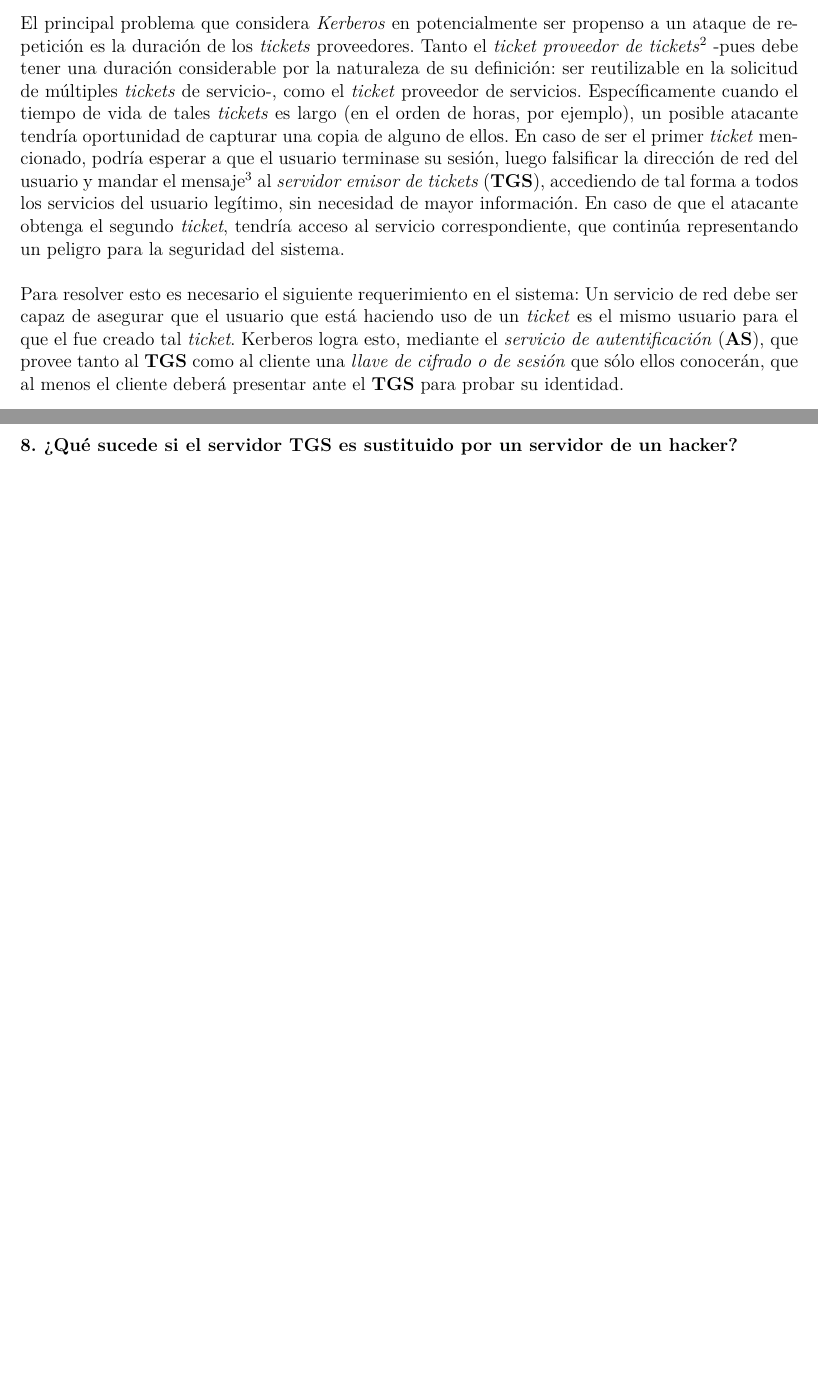
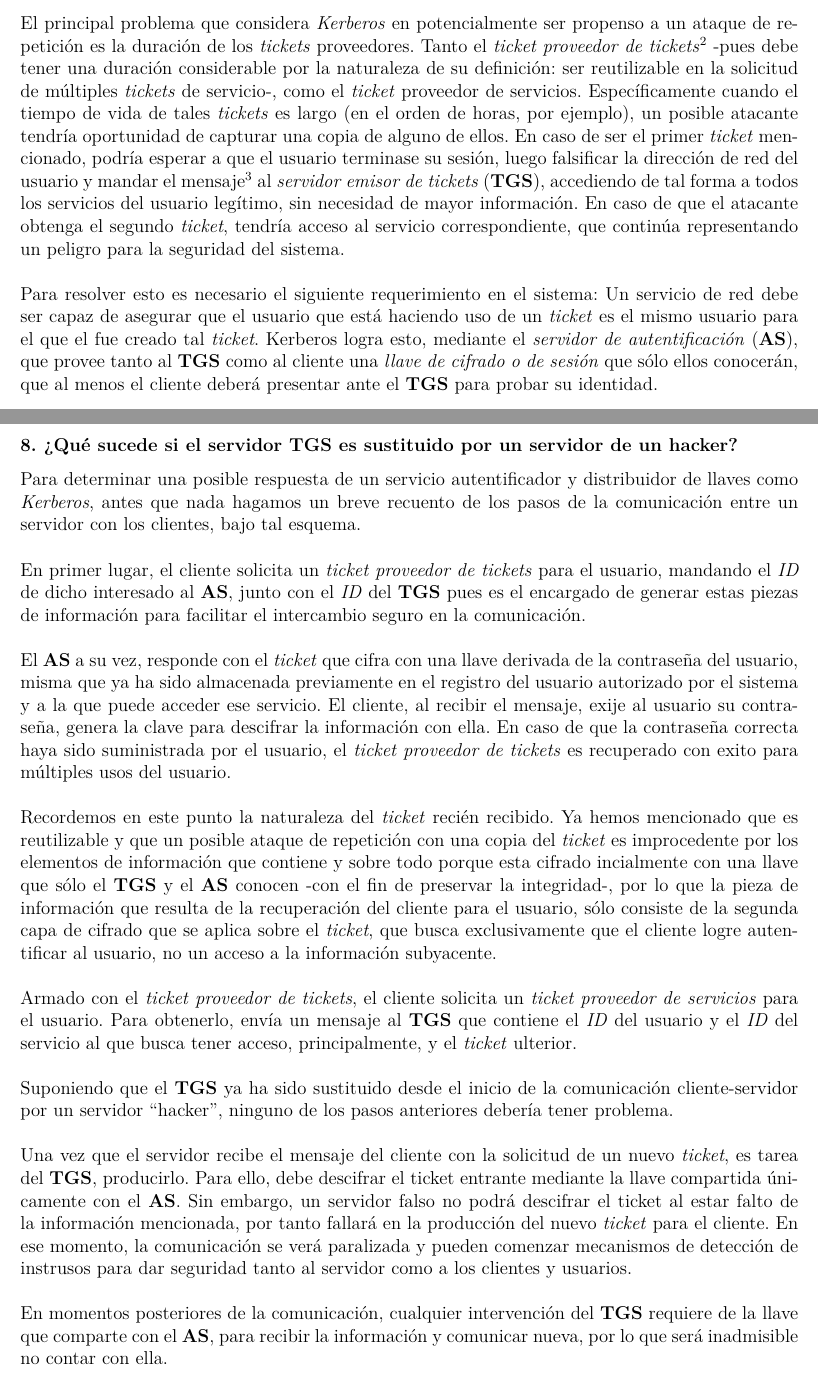
Before and after one commit to andreagonz/cripto-tareas, a LaTeX document (practicas/practica3/Practica3.tex): two parts of pages 3 and 5 of 5, joined at a grey line, cut so that both start at the same text, the shorter picture padded with empty space. The pictures show the PDF file practicas/practica3/Practica3.pdf that the author committed with the source.

Commit message:
Well... Esto pudo haber estado antes.

```diff
--- a/practicas/practica3/Practica3.tex
+++ b/practicas/practica3/Practica3.tex
@@ -97,7 +97,8 @@ Tanto el \textit{ticket proveedor de tickets}\footnote{Nuestra terrible traducci
 el \textit{ticket} proveedor de servicios. Específicamente cuando el tiempo de vida de tales \textit{tickets} es largo (en el orden de horas, por ejemplo), un posible atacante tendría oportunidad de capturar una copia de alguno de ellos. En caso de ser el primer \textit{ticket} mencionado, podría esperar a que el usuario terminase su sesión, luego falsificar la dirección de red del usuario y mandar el mensaje\footnote{$ID_c||ID_v||Ticket_{tgs}$} al \textit{servidor emisor de tickets} (\textbf{TGS}), accediendo de tal forma a todos los servicios del usuario legítimo, sin necesidad de mayor información. En caso de que el atacante obtenga
 el segundo \textit{ticket}, tendría acceso al servicio correspondiente, que continúa representando un peligro para la seguridad del sistema.\\
 
-Para resolver esto es necesario el siguiente requerimiento en el sistema: Un servicio de red debe ser capaz de asegurar que el usuario que está haciendo uso de un \textit{ticket} es el mismo usuario para el que el fue creado tal \textit{ticket}. Kerberos logra esto, mediante el \textit{servicio de autentificación} (\textbf{AS}), que provee tanto al \textbf{TGS} como al cliente una \textit{llave de cifrado o de sesión} que sólo ellos conocerán, que
+Para resolver esto es necesario el siguiente requerimiento en el sistema: Un servicio de red debe ser capaz de asegurar que el usuario que está haciendo uso de un \textit{ticket} es el mismo usuario para el que el fue creado tal \textit{ticket}. Kerberos logra esto, mediante el \textit{servidor
+  de autentificación} (\textbf{AS}), que provee tanto al \textbf{TGS} como al cliente una \textit{llave de cifrado o de sesión} que sólo ellos conocerán, que
 al menos el cliente deberá presentar ante el \textbf{TGS} para probar su identidad. \\
 
 La mecánica para la distribución de dichas llaves de sesión es la siguiente:\\
@@ -129,5 +130,30 @@ repetición de una respuesta previa.
 
 
 \subsubsection*{8. ¿Qué sucede si el servidor TGS es sustituido por un servidor de un hacker? }
+Para determinar una posible respuesta de un servicio autentificador y distribuidor de llaves como
+\textit{Kerberos}, antes que nada hagamos un breve recuento de los pasos de la comunicación entre un
+servidor con los clientes, bajo tal esquema. \\
 
+En primer lugar, el cliente solicita un \textit{ticket proveedor de tickets} para el usuario, mandando
+el \textit{ID} de dicho interesado al \textbf{AS}, junto con el \textit{ID} del \textbf{TGS} pues es
+el encargado de generar estas piezas de información para facilitar el intercambio seguro en la comunicación.\\
+
+El \textbf{AS} a su vez, responde con el \textit{ticket} que cifra con una llave derivada de la contraseña del usuario, misma que ya ha sido almacenada previamente en el registro del usuario autorizado por
+el sistema y a la que puede acceder ese servicio. El cliente, al recibir el mensaje, exije al usuario
+su contraseña, genera la clave para descifrar la información con ella. En caso de que la contraseña correcta haya sido suministrada por el usuario, el \textit{ticket proveedor de tickets} es recuperado con exito para múltiples usos del usuario. \\
+
+Recordemos en este punto la naturaleza del \textit{ticket} recién recibido. Ya hemos mencionado que es reutilizable y que un posible ataque de repetición con una copia del \textit{ticket} es improcedente por los elementos de información que contiene y sobre todo porque esta cifrado incialmente con una llave que sólo el \textbf{TGS} y el \textbf{AS} conocen -con el fin de preservar la integridad-, por lo que
+la pieza de información que resulta de la recuperación del cliente para el usuario, sólo consiste de
+la segunda capa de cifrado que se aplica sobre el \textit{ticket}, que busca exclusivamente que el
+cliente logre autentificar al usuario, no un acceso a la información subyacente. \\
+
+Armado con el \textit{ticket proveedor de tickets}, el cliente solicita un \textit{ticket proveedor de servicios} para el usuario. Para obtenerlo, envía un mensaje al \textbf{TGS} que contiene el \textit{ID} del usuario y el \textit{ID} del servicio al que busca tener acceso, principalmente, y el \textit{ticket} ulterior. \\
+
+Suponiendo que el \textbf{TGS} ya ha sido sustituido desde el inicio de la comunicación cliente-servidor por un servidor ``hacker'', ninguno de los pasos anteriores debería tener problema. \\
+
+Una vez que el servidor recibe el mensaje del cliente con la solicitud de un nuevo \textit{ticket}, es
+tarea del \textbf{TGS}, producirlo. Para ello, debe descifrar el \texit{ticket} entrante mediante
+la llave compartida únicamente con el \textbf{AS}. Sin embargo, un servidor falso no podrá descifrar el \texit{ticket} al estar falto de la información mencionada, por tanto fallará en la producción del nuevo \textit{ticket} para el cliente. En ese momento, la comunicación se verá paralizada y pueden comenzar mecanismos de detección de instrusos para dar seguridad tanto al servidor como a los clientes y usuarios.\\
+
+En momentos posteriores de la comunicación, cualquier intervención del \textbf{TGS} requiere de la llave que comparte con el \textbf{AS}, para recibir la información y comunicar nueva, por lo que será inadmisible no contar con ella. \\
 \end{document}
```
Also changed, not shown: practicas/practica3/Practica3.pdf.
